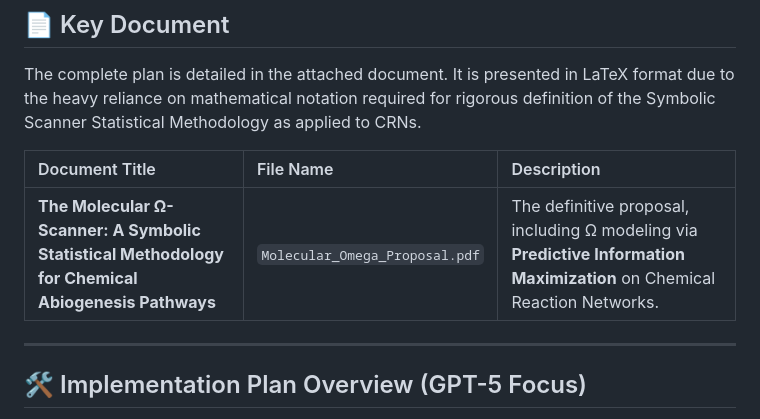
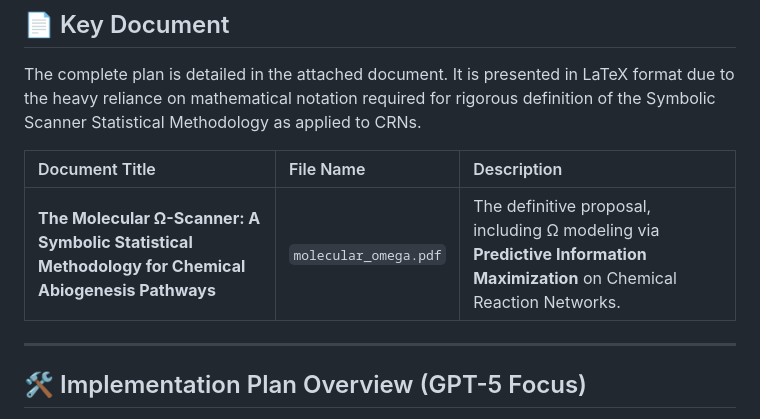
Before and after one commit to oldwalls/omega, a Markdown page: molecular/README.md, the part around the change printed below. GitHub-like rendering.

```diff
--- a/molecular/README.md
+++ b/molecular/README.md
@@ -29,7 +29,7 @@ The complete plan is detailed in the attached document. It is presented in LaTeX
 
 | Document Title | File Name | Description |
 | :--- | :--- | :--- |
-| **The Molecular Ω-Scanner: A Symbolic Statistical Methodology for Chemical Abiogenesis Pathways** | `Molecular_Omega_Proposal.pdf` | The definitive proposal, including Ω modeling via **Predictive Information Maximization** on Chemical Reaction Networks. |
+| **The Molecular Ω-Scanner: A Symbolic Statistical Methodology for Chemical Abiogenesis Pathways** | `molecular_omega.pdf` | The definitive proposal, including Ω modeling via **Predictive Information Maximization** on Chemical Reaction Networks. |
 
 ---
 
```
Also changed, not shown: other parts of molecular/README.md (+1 -0 lines).
